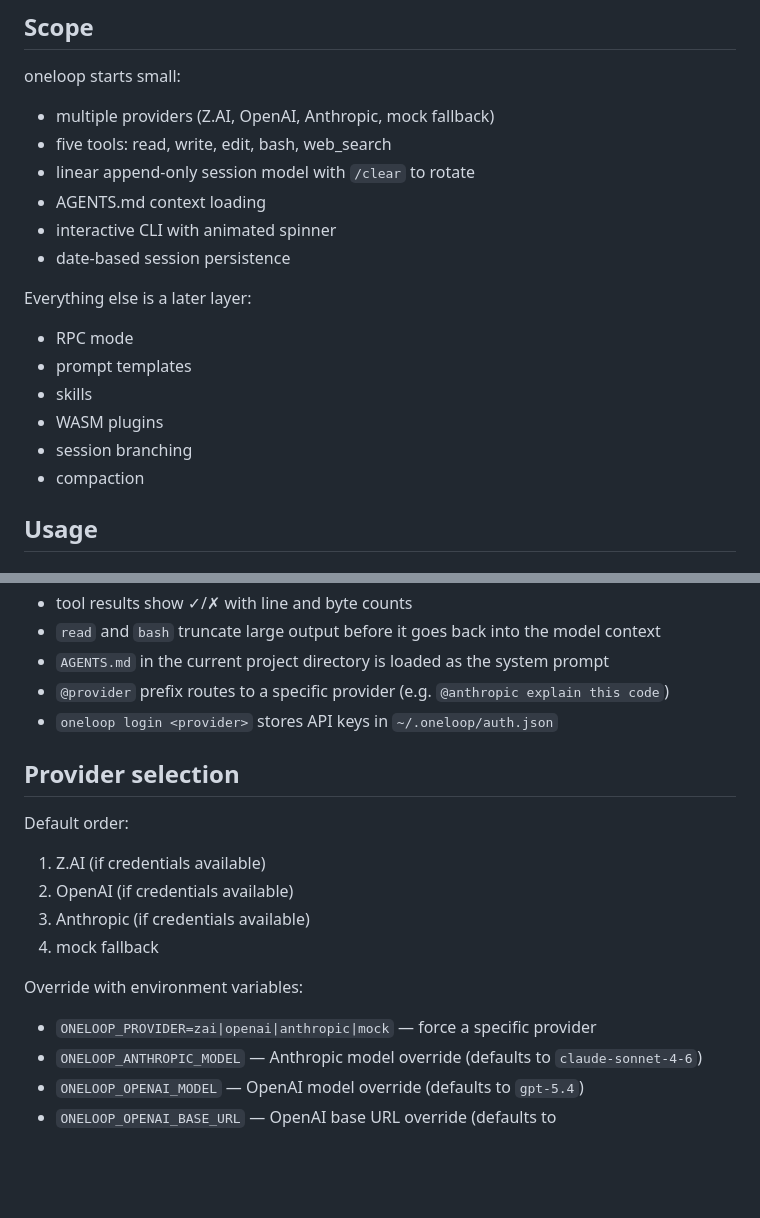
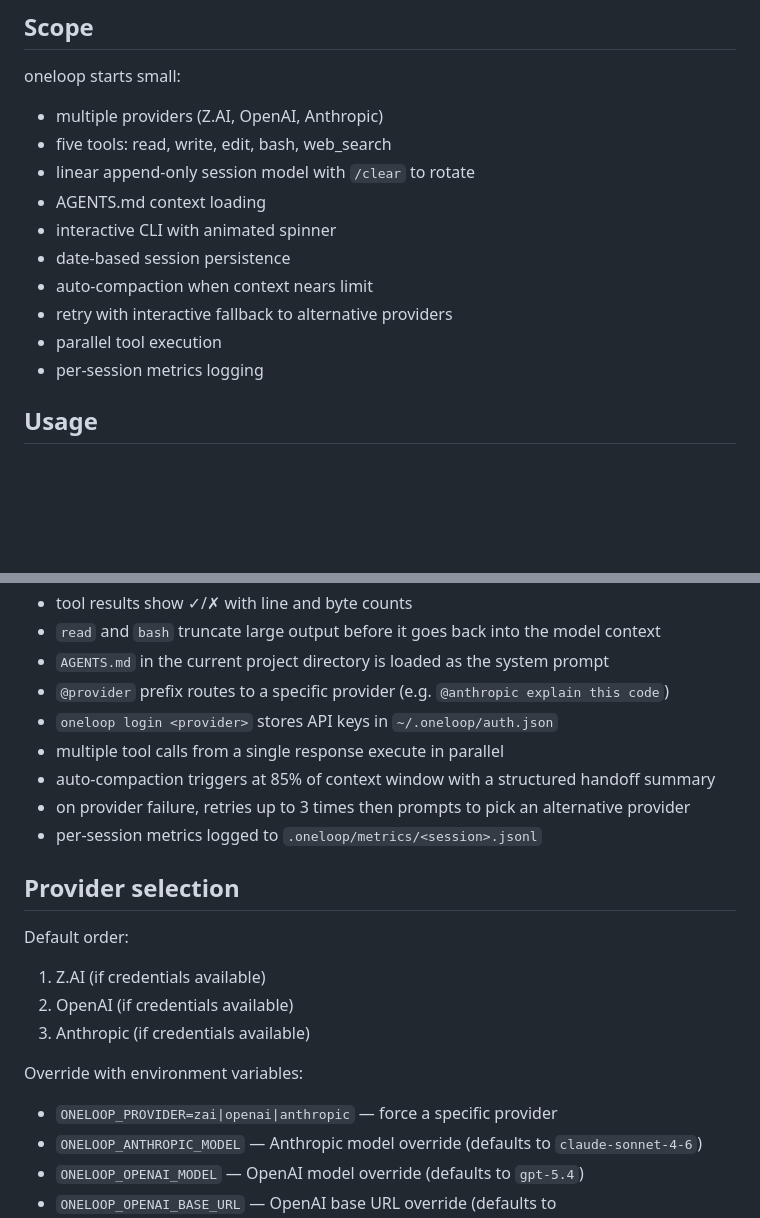
Before and after one commit to oneness/OneLoop, a Markdown page: README.md, 2 parts joined by grey strips. Rendered like a GitHub page; blank space fills up the shorter version.

Commit message:
docs: sync README with codebase — remove mock provider, add implemented features

```diff
--- a/README.md
+++ b/README.md
@@ -15,21 +15,16 @@ A tiny, extensible coding agent.
 
 oneloop starts small:
 
-- multiple providers (Z.AI, OpenAI, Anthropic, mock fallback)
+- multiple providers (Z.AI, OpenAI, Anthropic)
 - five tools: read, write, edit, bash, web_search
 - linear append-only session model with `/clear` to rotate
 - AGENTS.md context loading
 - interactive CLI with animated spinner
 - date-based session persistence
-
-Everything else is a later layer:
-
-- RPC mode
-- prompt templates
-- skills
-- WASM plugins
-- session branching
-- compaction
+- auto-compaction when context nears limit
+- retry with interactive fallback to alternative providers
+- parallel tool execution
+- per-session metrics logging
 
 ## Usage
 
@@ -77,6 +72,10 @@ Stores API keys in `~/.oneloop/auth.json`.
 - `AGENTS.md` in the current project directory is loaded as the system prompt
 - `@provider` prefix routes to a specific provider (e.g. `@anthropic explain this code`)
 - `oneloop login <provider>` stores API keys in `~/.oneloop/auth.json`
+- multiple tool calls from a single response execute in parallel
+- auto-compaction triggers at 85% of context window with a structured handoff summary
+- on provider failure, retries up to 3 times then prompts to pick an alternative provider
+- per-session metrics logged to `.oneloop/metrics/<session>.jsonl`
 
 ## Provider selection
 
@@ -85,11 +84,10 @@ Default order:
 1. Z.AI (if credentials available)
 2. OpenAI (if credentials available)
 3. Anthropic (if credentials available)
-4. mock fallback
 
 Override with environment variables:
 
-- `ONELOOP_PROVIDER=zai|openai|anthropic|mock` — force a specific provider
+- `ONELOOP_PROVIDER=zai|openai|anthropic` — force a specific provider
 - `ONELOOP_ANTHROPIC_MODEL` — Anthropic model override (defaults to `claude-sonnet-4-6`)
 - `ONELOOP_OPENAI_MODEL` — OpenAI model override (defaults to `gpt-5.4`)
 - `ONELOOP_OPENAI_BASE_URL` — OpenAI base URL override (defaults to `https://api.openai.com/v1`)
```
